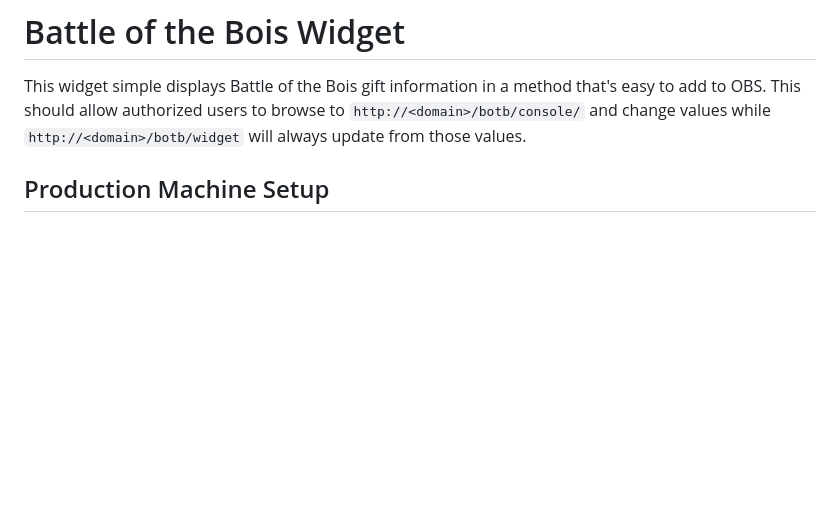
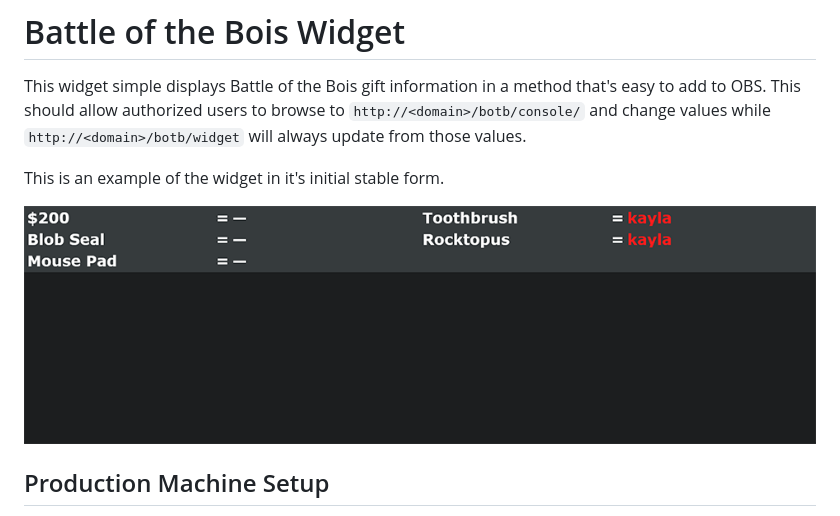
Before and after one commit to poguepotamus/botbWidget, a Markdown page: readme.md, the part around the change. Drawn GitHub-style; pictures changed too: widgetExample.png (added); blank space fills up the shorter version.

Commit message:
Adding initial widget example

```diff
--- a/readme.md
+++ b/readme.md
@@ -1,6 +1,10 @@
 # Battle of the Bois Widget
 
 This widget simple displays Battle of the Bois gift information in a method that's easy to add to OBS. This should allow authorized users to browse to `http://<domain>/botb/console/` and change values while `http://<domain>/botb/widget` will always update from those values.
+
+This is an example of the widget in it's initial stable form.
+
+![Initial widget example](widgetExample.png)
 
 ## Production Machine Setup
 
```
